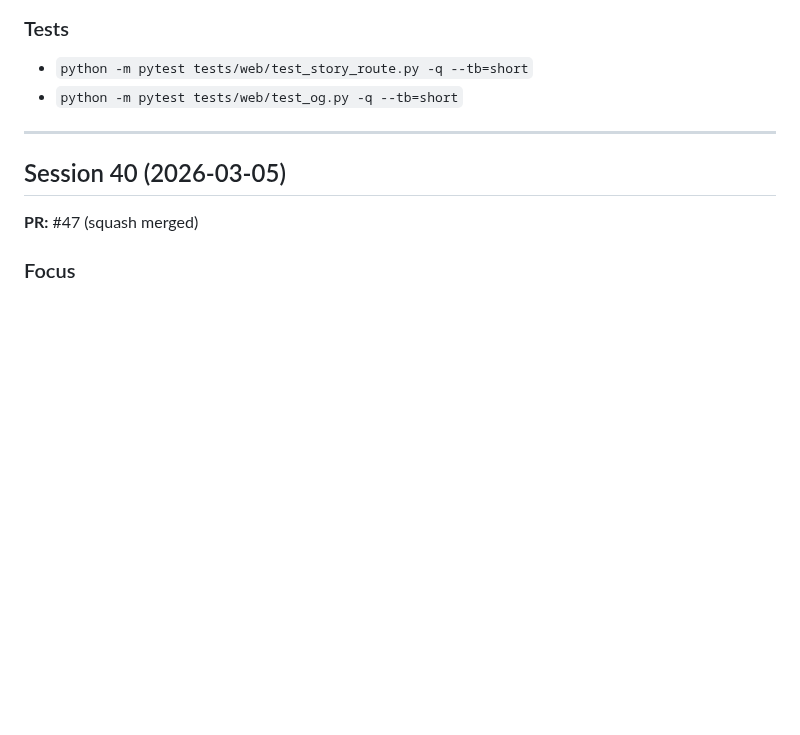
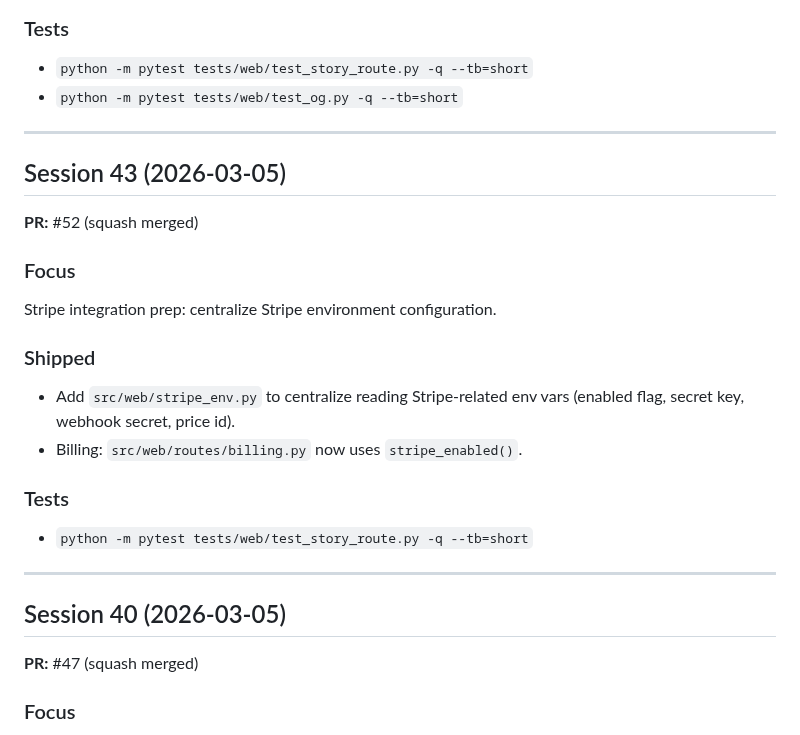
Before and after one commit to gunnargray-dev/reposcape, a Markdown page: SESSION_LOG.md, the part around the change. Drawn GitHub-style; blank space fills up the shorter version.

Commit message:
Docs: update roadmap and session log for session 43

```diff
--- a/SESSION_LOG.md
+++ b/SESSION_LOG.md
@@ -93,6 +93,22 @@ Start wiring the Pro upgrade flow: stable billing endpoints and a real dashboard
 ### Tests
 - `python -m pytest tests/web/test_story_route.py -q --tb=short`
 - `python -m pytest tests/web/test_og.py -q --tb=short`
+
+---
+
+## Session 43 (2026-03-05)
+
+**PR:** #52 (squash merged)
+
+### Focus
+Stripe integration prep: centralize Stripe environment configuration.
+
+### Shipped
+- Add `src/web/stripe_env.py` to centralize reading Stripe-related env vars (enabled flag, secret key, webhook secret, price id).
+- Billing: `src/web/routes/billing.py` now uses `stripe_enabled()`.
+
+### Tests
+- `python -m pytest tests/web/test_story_route.py -q --tb=short`
 
 ---
 
```
Also changed, not shown: ROADMAP.md (+1 -0 lines).
